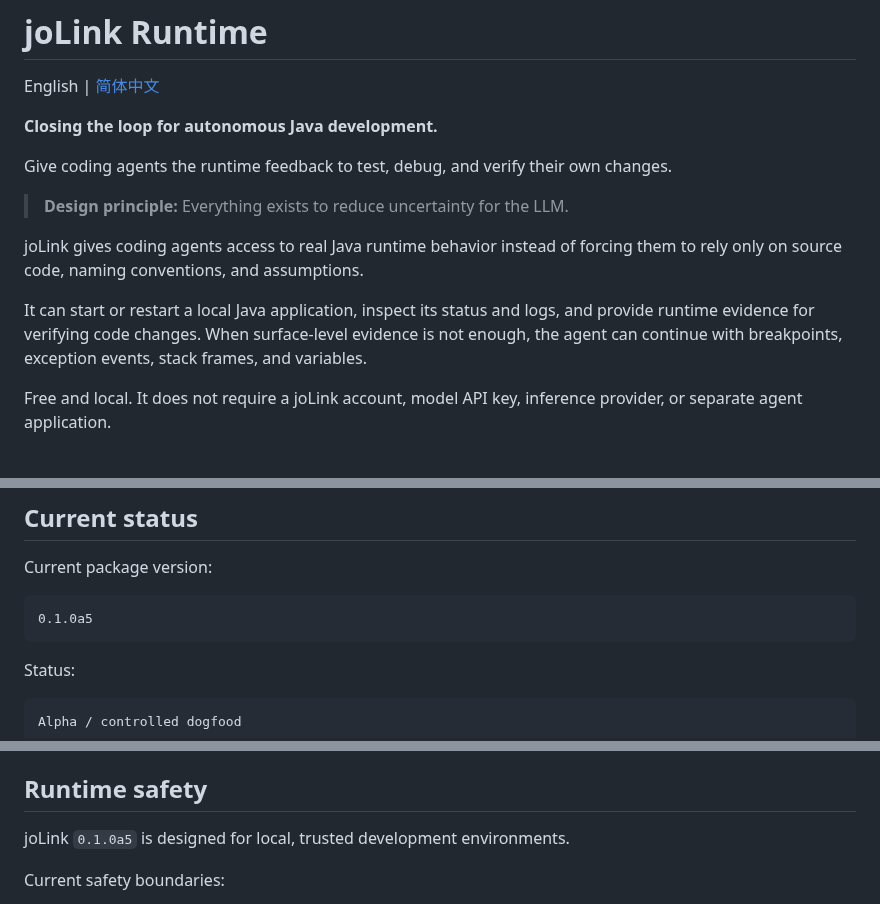
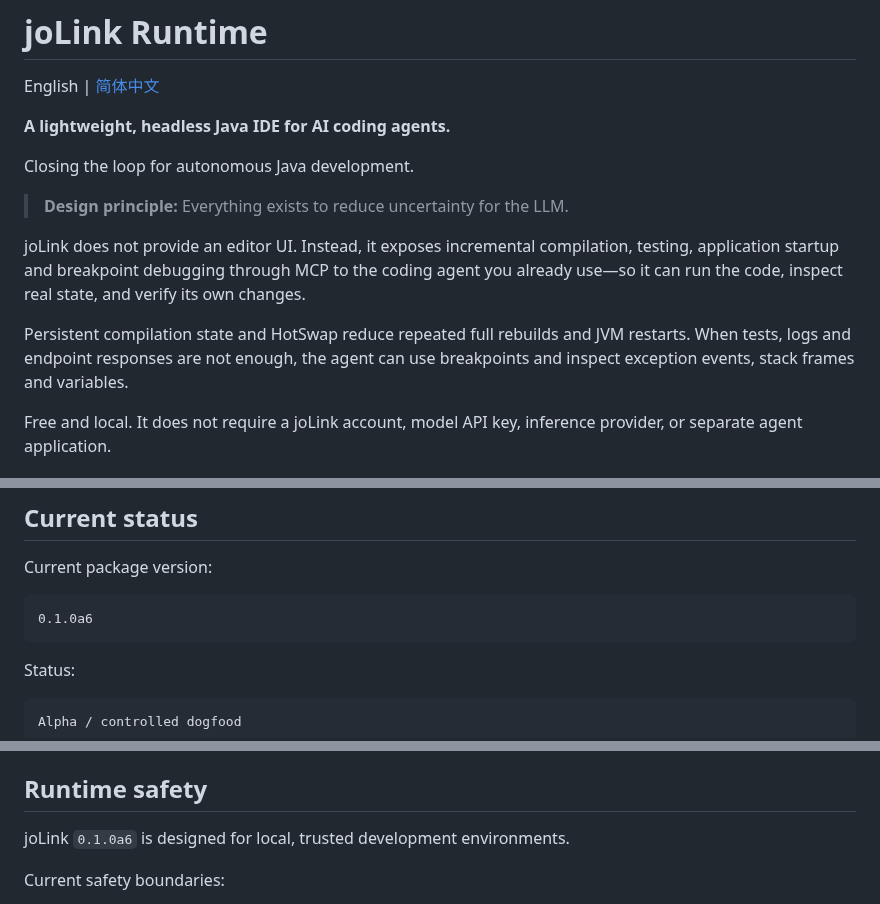
Before and after one commit to L1ch404/jolink-runtime, a Markdown page: README.md, 3 parts joined by grey strips. Rendered like a GitHub page.

Commit message:
release: prepare jolink-runtime 0.1.0a6

````diff
--- a/README.md
+++ b/README.md
@@ -2,19 +2,20 @@
 
 English | [简体中文](README.zh-CN.md)
 
-**Closing the loop for autonomous Java development.**
+**A lightweight, headless Java IDE for AI coding agents.**
 
-Give coding agents the runtime feedback to test, debug, and verify their own changes.
+Closing the loop for autonomous Java development.
 
 > **Design principle:** Everything exists to reduce uncertainty for the LLM.
 
-joLink gives coding agents access to real Java runtime behavior instead of
-forcing them to rely only on source code, naming conventions, and assumptions.
+joLink does not provide an editor UI. Instead, it exposes incremental compilation,
+testing, application startup and breakpoint debugging through MCP to the coding
+agent you already use—so it can run the code, inspect real state, and verify its
+own changes.
 
-It can start or restart a local Java application, inspect its status and logs,
-and provide runtime evidence for verifying code changes. When surface-level
-evidence is not enough, the agent can continue with breakpoints, exception
-events, stack frames, and variables.
+Persistent compilation state and HotSwap reduce repeated full rebuilds and JVM
+restarts. When tests, logs and endpoint responses are not enough, the agent can
+use breakpoints and inspect exception events, stack frames and variables.
 
 Free and local. It does not require a joLink account, model API key, inference
 provider, or separate agent application.
@@ -258,7 +260,7 @@ These actions support:
 Current package version:
 
 ```text
-0.1.0a5
+0.1.0a6
 ```
 
 Status:
@@ -501,7 +503,7 @@ without sending it.
 
 ## Runtime safety
 
-joLink `0.1.0a5` is designed for local, trusted development environments.
+joLink `0.1.0a6` is designed for local, trusted development environments.
 
 Current safety boundaries:
 
````
Also changed, not shown: other parts of README.md (+1 -0 lines), README.zh-CN.md (+40 -4 lines), docs/mcp-contract-v0.1.md (+1 -1 lines), docs/images/demo-breakpoint-and-variables-zh-CN.png (added), docs/images/demo-launch-and-check-zh-CN.png (added), 3 other files.
